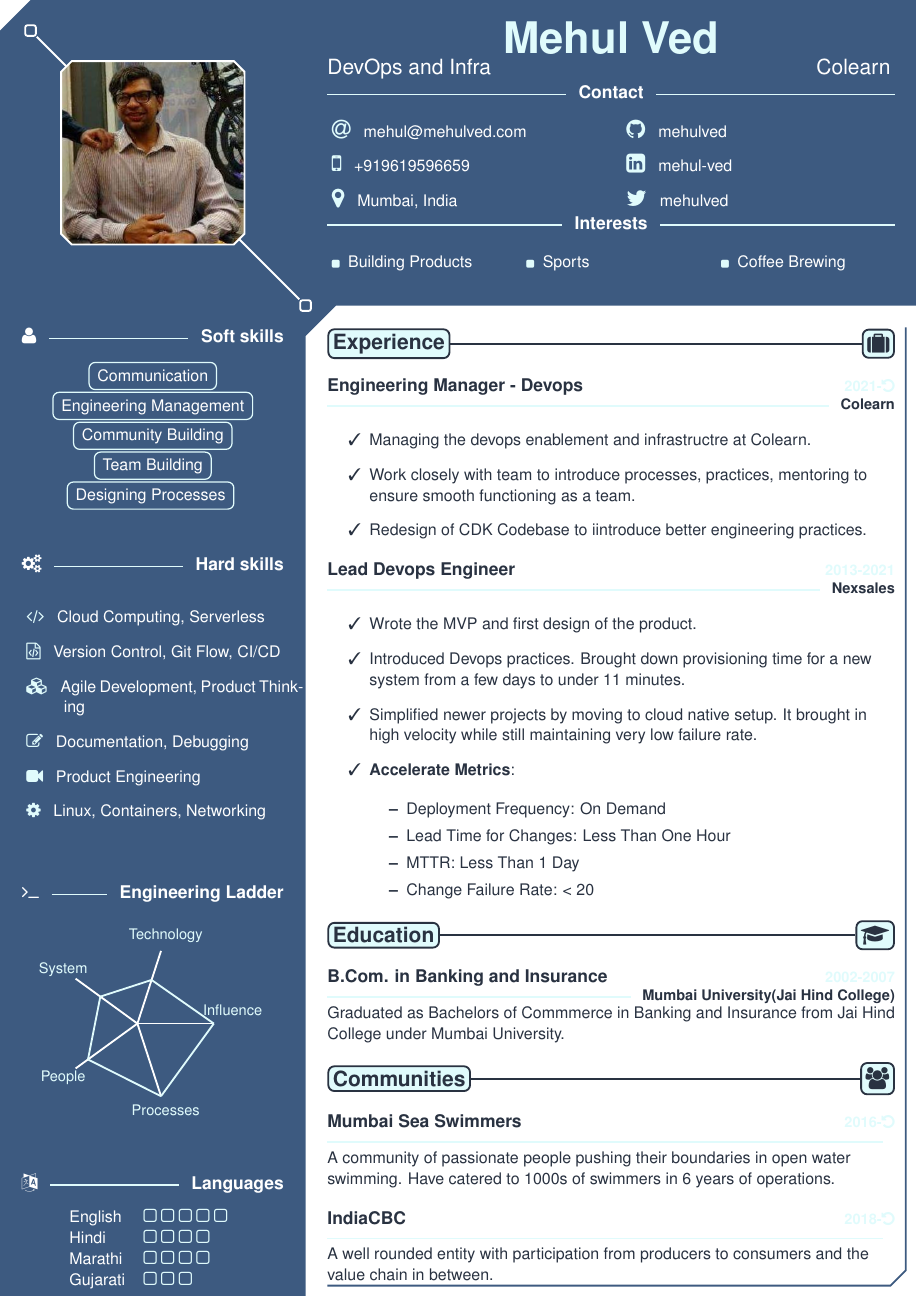
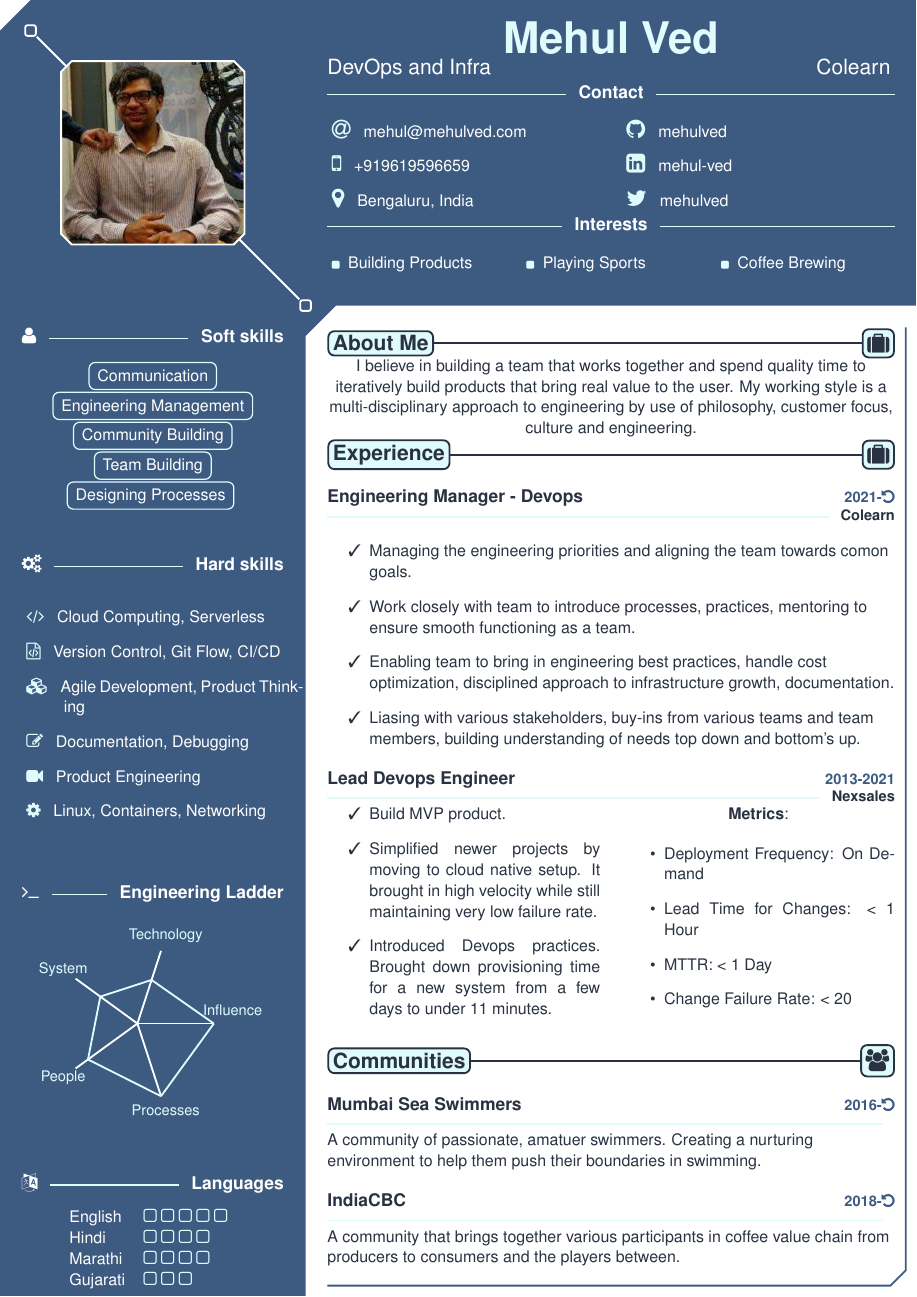
Before and after one commit to mehulved/resume, a LaTeX CV (Mehul_Ved_Resume.tex, which reads spidercv.cls): the whole page. Compiled offline with pdfLaTeX.

Commit message:
Updated Resume. Content and style.

```diff
--- a/Mehul_Ved_Resume.tex
+++ b/Mehul_Ved_Resume.tex
@@ -19,7 +19,7 @@
             \begin{ItemList}{\ColorHighlight}
                 \item [\Large\faAt] \href{mailto:mehul@mehulved.com}{mehul@mehulved.com}
                 \item [\Large\faMobile] +919619596659
-                \item [\Large\faMapMarker] Mumbai, India
+                \item [\Large\faMapMarker] Bengaluru, India
             \end{ItemList}
             \nextcolumn
             \begin{ItemList}{\ColorHighlight}
@@ -37,7 +37,7 @@
             \end{ItemList}
             \nextcolumn
             \begin{ItemList}{\ColorHighlight}
-                \item [] Sports
+                \item [] Playing Sports
             \end{ItemList}
             \nextcolumn
             \begin{ItemList}{\ColorHighlight}
@@ -116,6 +116,13 @@
     %----------------------------------------------------------------------------------------
     \begin{MainPart}
 
+	%%% About
+    \MainTitleBis{\ColorHighlight}{\ColorTextMain}{About Me}{\faSuitcase}
+		{
+			I believe in building a team that works together and spend quality time to iteratively build products that bring real value to the user. My working style is a multi-disciplinary approach to engineering by use of philosophy, customer focus, culture and engineering.
+
+		}
+
     %%% Experiences
     \MainTitleBis{\ColorHighlight}{\ColorTextMain}{Experience}{\faSuitcase}
     \Experience
@@ -125,9 +132,10 @@
         {2021-\faUndo}
         {
             \begin{itemize}
-            	\item[\ding{51}] Managing the devops enablement and infrastructre at Colearn.\\
+            	\item[\ding{51}] Managing the engineering priorities and aligning the team towards comon goals.\\
             	\item[\ding{51}] Work closely with team to introduce processes, practices, mentoring to ensure smooth functioning as a team. \\
- 	           \item[\ding{51}] Redesign of CDK Codebase to iintroduce better engineering practices.
+ 	           \item[\ding{51}] Enabling team to bring in engineering best practices, handle cost optimization, disciplined approach to infrastructure growth, documentation.
+ 	           \item[\ding{51}] Liasing with various stakeholders, buy-ins from various teams and team members, building understanding of needs top down and bottom's up.
             \end{itemize}
         }
     \Experience
@@ -136,34 +144,28 @@
 		{Nexsales}
         {2013-2021}
         {
-        	\begin{itemize}
-        		\item[\ding{51}]Wrote the MVP and first design of the product.\\
-            	\item[\ding{51}]Introduced Devops practices. Brought down provisioning time for a new system from a few days to under 11 minutes. \\
+
+
+
+            \begin{DoubleColumns}
+	            \begin{itemize}
+	            \item[\ding{51}]Build MVP product.\\
             	\item[\ding{51}]Simplified newer projects by moving to cloud native setup. It brought in high velocity while still maintaining very low failure rate.\\
-            	\item[\ding{51}]\textbf{Accelerate Metrics}: \\
+            	\item[\ding{51}]Introduced Devops practices. Brought down provisioning time for a new system from a few days to under 11 minutes.
+            	\end{itemize}
+            \nextcolumn
+            	\textbf{Metrics}: \\
             		\begin{itemize}
 	            		\item Deployment Frequency: On Demand \\
-            			\item Lead Time for Changes: Less Than One Hour \\
-            		    \item MTTR: Less Than 1 Day \\
+            			\item Lead Time for Changes: < 1 Hour \\
+            		    \item MTTR: < 1 Day \\
             			\item Change Failure Rate: < 20%
-            		\end{itemize}
-            \end{itemize}
+	            	\end{itemize}
+    		\end{DoubleColumns}
         }
 
 
-    %%% Education
-    \MainTitleBis{\ColorHighlight}{\ColorTextMain}{Education}{\faGraduationCap}
-    \Experience
-        {\ColorHighlight}
-		{B.Com. in Banking and Insurance}
-		{Mumbai University(Jai Hind College)}
-        {2002-2007}
-        {
-            Graduated as Bachelors of Commmerce in Banking and Insurance from Jai Hind College under Mumbai University.
-        }
-
-
-    %%% Communities
+    %%% Community Building
     \MainTitleBis{\ColorHighlight}{\ColorTextMain}{Communities}{\faUsers}
     \Experience
         {\ColorHighlight}
@@ -171,7 +173,7 @@
 		{}
 		{2016-\faUndo}
         {
-            A community of passionate people pushing their boundaries in open water swimming. Have catered to 1000s of swimmers in 6 years of operations.
+            A community of passionate, amatuer swimmers. Creating a nurturing environment to help them push their boundaries in swimming.
         }
 	\Experience
         {\ColorHighlight}
@@ -179,7 +181,7 @@
 		{}
 		{2018-\faUndo}
         {
-            A well rounded entity with participation from producers to consumers and the value chain in between.
+            A community that brings together various participants in coffee value chain from producers to consumers and the players between.
         }
 
     \end{MainPart}
--- a/spidercv.cls
+++ b/spidercv.cls
@@ -300,9 +300,9 @@
 
 \def\hrulefill{\leavevmode\leaders\hrule height 0.35mm\hfill\kern\z@} % ~ very thick
 %%%%%%% Experience
-\newcommand{\Experience}[5]{%Highlight color,  Ttile, Left subtitle, Right subtitle, Description
+\newcommand{\Experience}[5]{%Highlight color,  Title, Left subtitle, Right subtitle, Description
     \begin{flushleft}
-        \large{\textbf{#2\hfill{\small\color{#1}#4}}}\\\vspace{-.4ex}
+        \large{\textbf{#2\hfill{\small\color{DarkBlue}#4}}}\\\vspace{-.4ex}
         \small{{\color{#1}\hrulefill}
         \hspace{1ex}\raisebox{-.4ex}{\color{Black}\textbf{#3}}
         }\\
```
